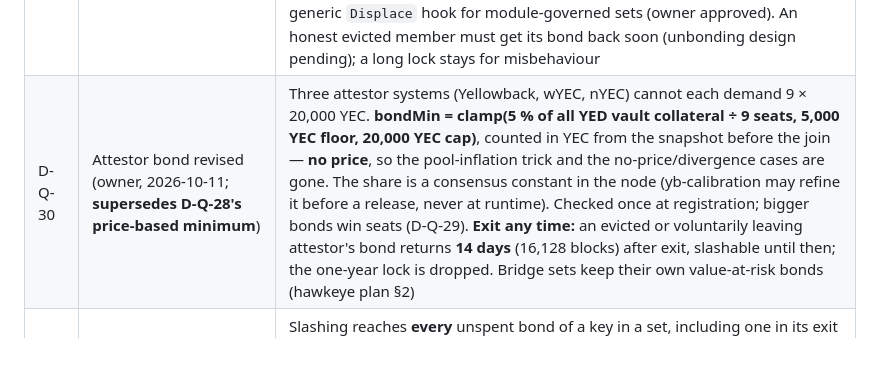
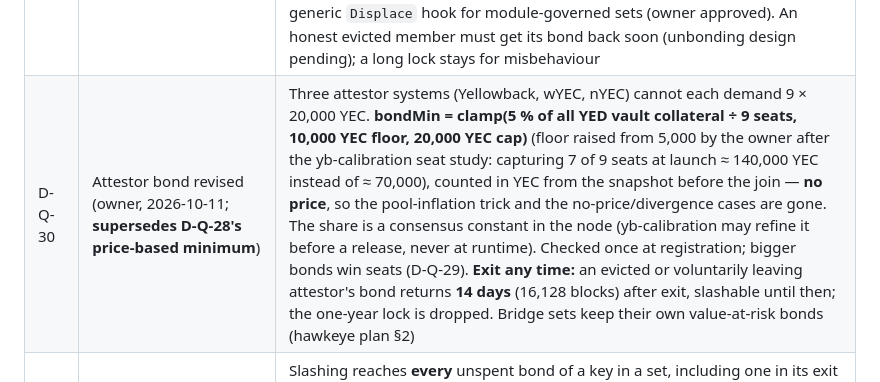
Before and after one commit to boyfromcave/yellowback, a Markdown page: docs/plans/yellowback-quantum-plan.md, the part around the change. Rendered like a GitHub page; blank space fills up the shorter version.

Commit message:
plans: quantum D-Q-30 — attestor bond floor 10,000 YEC (owner, after the seat study)

```diff
--- a/docs/plans/yellowback-quantum-plan.md
+++ b/docs/plans/yellowback-quantum-plan.md
@@ -133,7 +133,7 @@ the least consensus change.
 | D-Q-27 | Class C and the supply cap (owner, 2026-10-11) | **Rules as is.** Class C (500 %) equals `recapRatioBps`, so its mints pass MINT-6 and HALT-2; the owner accepts this — 500 % is significant collateral. No change on either line |
 | D-Q-28 | Attestor bond (owner, 2026-10-11; supersedes D-Q-23a's bondMin wording) | **bondMin = 20,000 YEC when no attested price is active** (founding window, any halt with no price); **with a price, min(20,000 YEC, max(2,000 YEC, $8,000 at the attested price at registration))** — capped at the no-price bond (owner, option B: below $0.40/YEC the minimum stays 20,000 YEC). **Price source** (owner, review A1/B1): the bond reads the snapshot before the join; when that snapshot has HALT_DIVERGENCE (pool quotes diverging from the attestors' signed price) it counts as no price — 20,000 YEC — so pools cannot inflate their quote to cheapen a seat. Seats stay competitive above the minimum: a larger YEC bond outranks a smaller one (e.g. 20,000 YEC posted at $1/YEC bumps an $8,000-minimum bond), by the existing bond-weighted seat ranking. Consensus change, review gate on both lines |
 | D-Q-29 | Attestor seats: open set, log tenure, eviction (owner, 2026-10-11) | The attestor set is **open by rule**: the module adopts only an OPEN 15-member set and refuses SET_REMOVE / SET_WINDDOWN on it (EQV-1 slashing is the only removal). **Seat ranking** (seats and eviction only; the price median keeps its existing weight) = bond × f(tenure), f rising on a log scale from ×1.0 to **×1.9 at one year**; a seated attestor counts ×1.05 (hysteresis). **Eviction:** a join to a full set displaces the lowest-ranked member (a non-live member first) when its bond exceeds that member's weight by > 5 %; no slash. Primitive gains a generic `Displace` hook for module-governed sets (owner approved). An honest evicted member must get its bond back soon (unbonding design pending); a long lock stays for misbehaviour |
-| D-Q-30 | Attestor bond revised (owner, 2026-10-11; **supersedes D-Q-28's price-based minimum**) | Three attestor systems (Yellowback, wYEC, nYEC) cannot each demand 9 × 20,000 YEC. **bondMin = clamp(5 % of all YED vault collateral ÷ 9 seats, 5,000 YEC floor, 20,000 YEC cap)**, counted in YEC from the snapshot before the join — **no price**, so the pool-inflation trick and the no-price/divergence cases are gone. The share is a consensus constant in the node (yb-calibration may refine it before a release, never at runtime). Checked once at registration; bigger bonds win seats (D-Q-29). **Exit any time:** an evicted or voluntarily leaving attestor's bond returns **14 days** (16,128 blocks) after exit, slashable until then; the one-year lock is dropped. Bridge sets keep their own value-at-risk bonds (hawkeye plan §2) |
+| D-Q-30 | Attestor bond revised (owner, 2026-10-11; **supersedes D-Q-28's price-based minimum**) | Three attestor systems (Yellowback, wYEC, nYEC) cannot each demand 9 × 20,000 YEC. **bondMin = clamp(5 % of all YED vault collateral ÷ 9 seats, 10,000 YEC floor, 20,000 YEC cap)** (floor raised from 5,000 by the owner after the yb-calibration seat study: capturing 7 of 9 seats at launch ≈ 140,000 YEC instead of ≈ 70,000), counted in YEC from the snapshot before the join — **no price**, so the pool-inflation trick and the no-price/divergence cases are gone. The share is a consensus constant in the node (yb-calibration may refine it before a release, never at runtime). Checked once at registration; bigger bonds win seats (D-Q-29). **Exit any time:** an evicted or voluntarily leaving attestor's bond returns **14 days** (16,128 blocks) after exit, slashable until then; the one-year lock is dropped. Bridge sets keep their own value-at-risk bonds (hawkeye plan §2) |
 | D-Q-31 | Slashing hardening + minimum exit window (owner, 2026-10-11; seats review A1/B1) | Slashing reaches **every** unspent bond of a key in a set, including one in its exit delay; a key cannot rejoin while an old bond is unspent; a cosigned slash vote still lands on a member that already left. **Every signer set, bridges included, has an exit window (maturity) of at least 14 days** (16,128 blocks) — so a member who leaves stays slashable for 14 days in every application. Hawkeye's mainnet proposal (maturity 1,152) moves to ≥ 16,128 |
 | D-Q-24 | `maxMint` (owner, 2026-10-11) | **$100,000** (restores DigiByte's value; reverses hardening H-12's $2,500 launch guard) — equal to `maxOutput`. The 15 % supply cap (`supplyCapBps`) and the 200 % global-ratio halt stay as the system-wide limits; yb-calibration checks whale concentration against them |
 | D-Q-12 | Security category | **NIST category 1** (128-bit classical / AES-128 quantum) for both schemes: SLH-DSA-128s and FN-DSA-512; category 5 variants rejected on size (Falcon-1024 does not fit the standard scriptSig limit; SLH-DSA-256s is 29.8 KB) |
```
